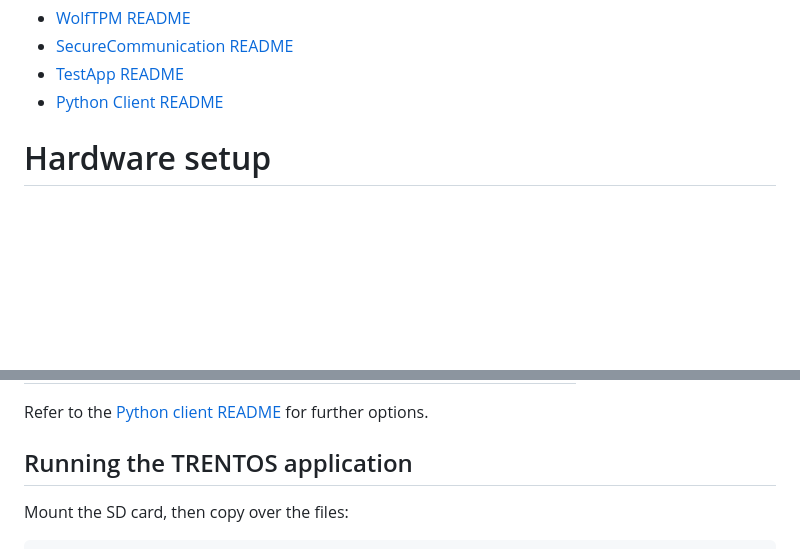
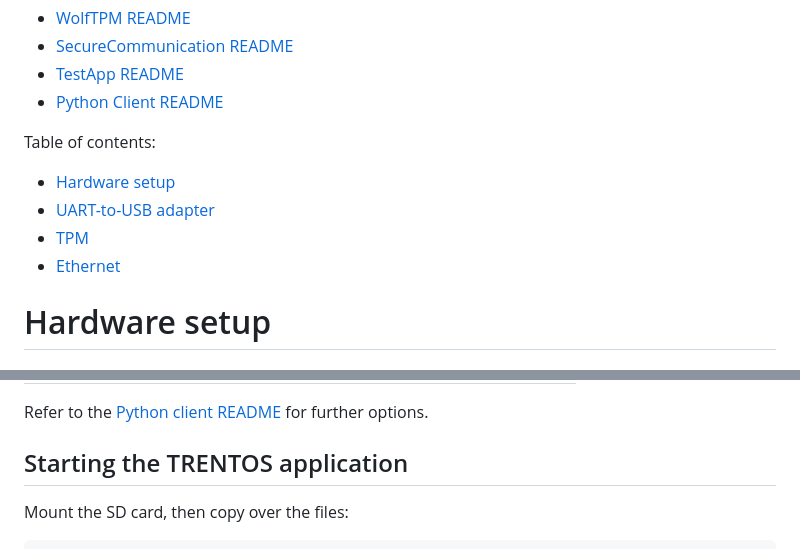
Before and after one commit to wardstoneX/Autonomous-Driving-Simulaton, a Markdown page: README.md, 2 parts joined by grey strips. Rendered like a GitHub page; blank space fills up the shorter version.

Commit message:
Table of contents test

```diff
--- a/README.md
+++ b/README.md
@@ -6,6 +6,12 @@ There is also more detailed information in the README files of the components:
 - [SecureCommunication README](components/SecureCommunication/README.md)
 - [TestApp README](components/TestApp/README.md)
 - [Python Client README](python_client/README.md)
+
+Table of contents:
+- [Hardware setup](README.md#hardware-setup)
+ - [UART-to-USB adapter](README.md#uart-to-usb-adapter)
+ - [TPM](README.md#tpm)
+ - [Ethernet](README.md#ethernet)
 
 # Hardware setup
 
@@ -184,7 +190,7 @@ The following scenarios are already supplied:
 Refer to the [Python client README](python_client/README.md) for further
 options.
 
-## Running the TRENTOS application
+## Starting the TRENTOS application
 
 Mount the SD card, then copy over the files:
 
```
